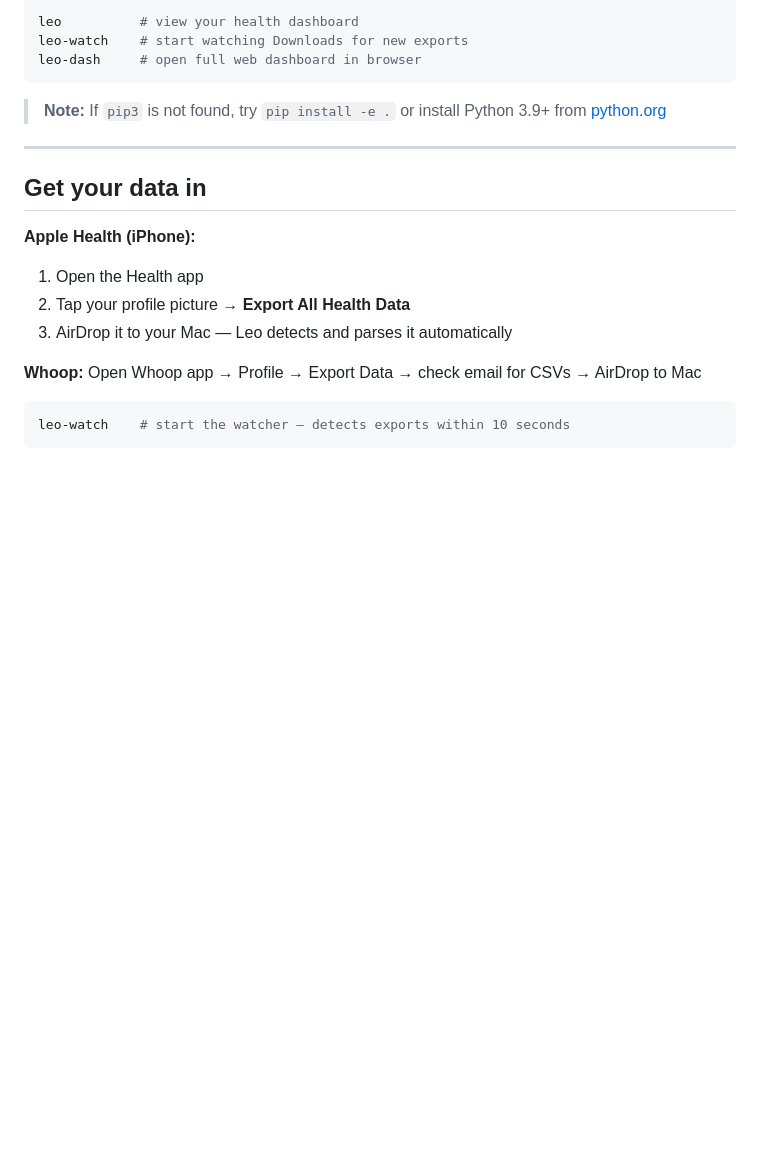
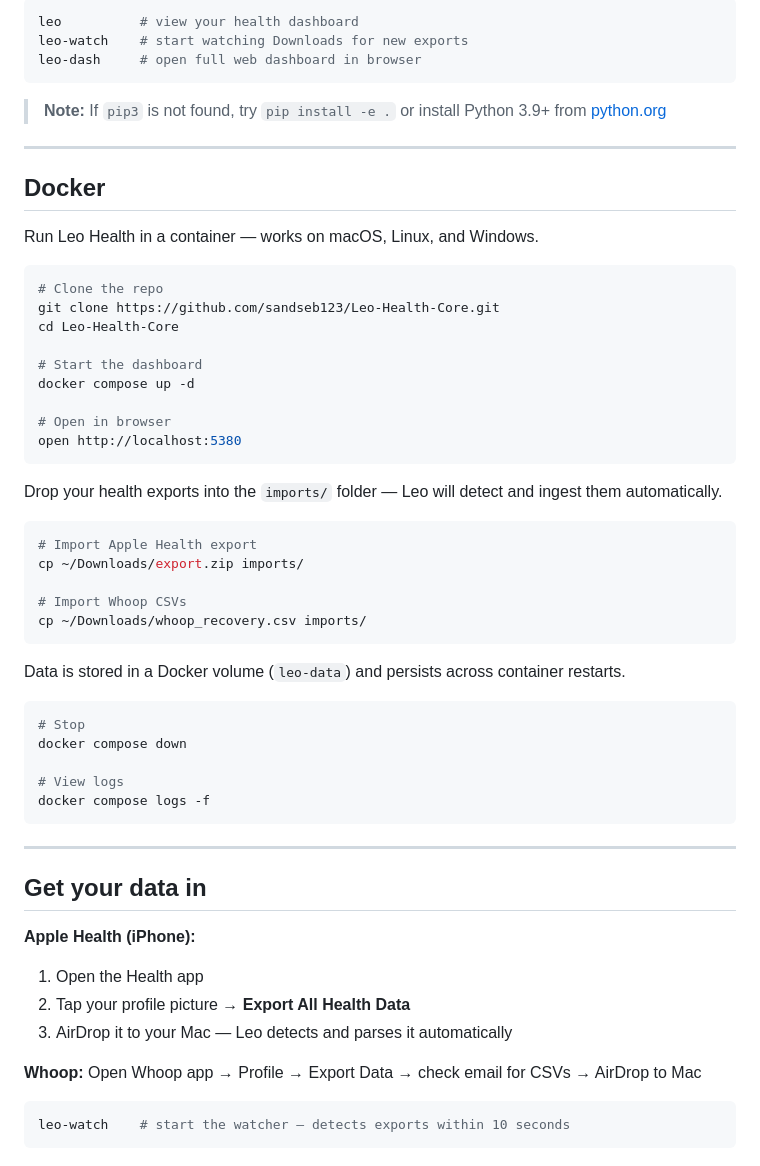
Before and after one commit to sandseb123/Leo_Health, a Markdown page: README.md, the part around the change. Rendered like a GitHub page; blank space fills up the shorter version.

Commit message:
docs: add Docker section to README

````diff
--- a/README.md
+++ b/README.md
@@ -45,6 +45,41 @@ leo-dash     # open full web dashboard in browser
 ```
 
 > **Note:** If `pip3` is not found, try `pip install -e .` or install Python 3.9+ from [python.org](https://python.org)
+
+---
+
+## Docker
+
+Run Leo Health in a container — works on macOS, Linux, and Windows.
+```bash
+# Clone the repo
+git clone https://github.com/sandseb123/Leo-Health-Core.git
+cd Leo-Health-Core
+
+# Start the dashboard
+docker compose up -d
+
+# Open in browser
+open http://localhost:5380
+```
+
+Drop your health exports into the `imports/` folder — Leo will detect and ingest them automatically.
+```bash
+# Import Apple Health export
+cp ~/Downloads/export.zip imports/
+
+# Import Whoop CSVs
+cp ~/Downloads/whoop_recovery.csv imports/
+```
+
+Data is stored in a Docker volume (`leo-data`) and persists across container restarts.
+```bash
+# Stop
+docker compose down
+
+# View logs
+docker compose logs -f
+```
 
 ---
 
````
